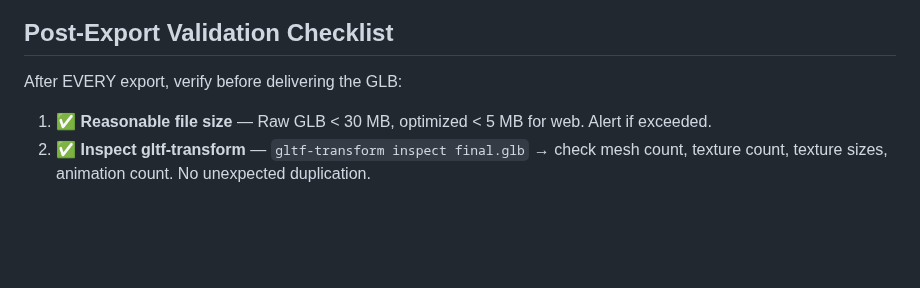
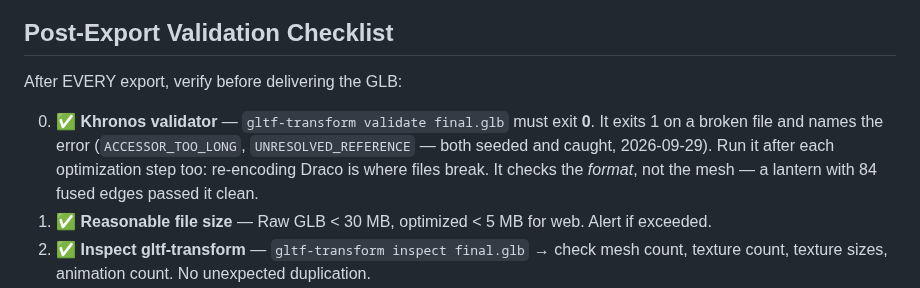
Before and after one commit to elithril/blender-kiln, a Markdown page: references/export-targets.md, the part around the change. GitHub-like rendering; blank space fills up the shorter version.

```diff
--- a/references/export-targets.md
+++ b/references/export-targets.md
@@ -236,6 +236,11 @@ Before ANY export:
 
 After EVERY export, verify before delivering the GLB:
 
+0. ✅ **Khronos validator** — `gltf-transform validate final.glb` must exit **0**.
+   It exits 1 on a broken file and names the error (`ACCESSOR_TOO_LONG`,
+   `UNRESOLVED_REFERENCE` — both seeded and caught, 2026-09-29). Run it after each
+   optimization step too: re-encoding Draco is where files break. It checks the
+   *format*, not the mesh — a lantern with 84 fused edges passed it clean.
 1. ✅ **Reasonable file size** — Raw GLB < 30 MB, optimized < 5 MB for web. Alert if exceeded.
 2. ✅ **Inspect gltf-transform** — `gltf-transform inspect final.glb` → check mesh count, texture count, texture sizes, animation count. No unexpected duplication.
 3. ✅ **Visual test Babylon.js Sandbox** — drag-and-drop onto sandbox.babylonjs.com. Verify: mesh visible, textures present, animations playing, no black/pink materials.
```
Also changed, not shown: references/validation-checklist.md (+18 -12 lines).
